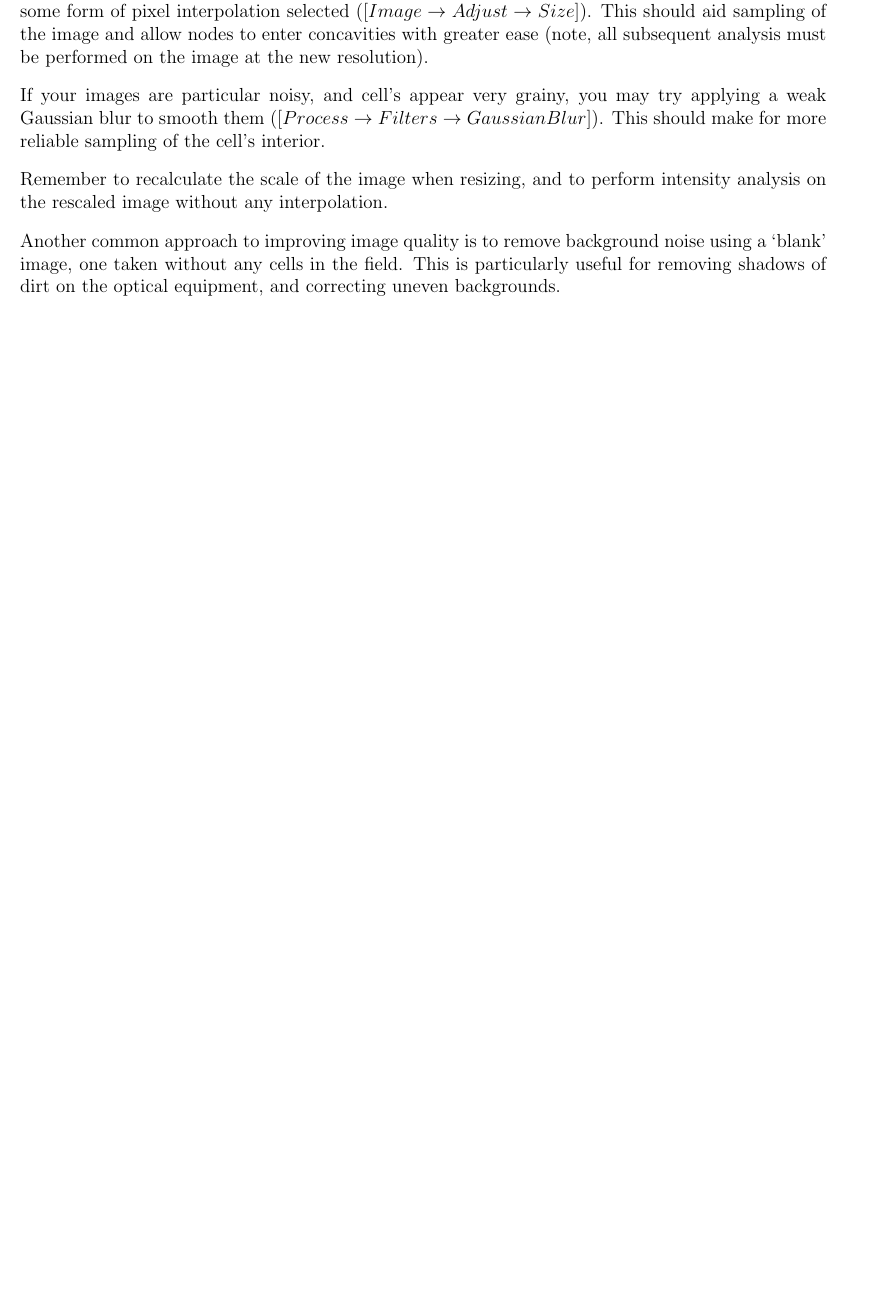
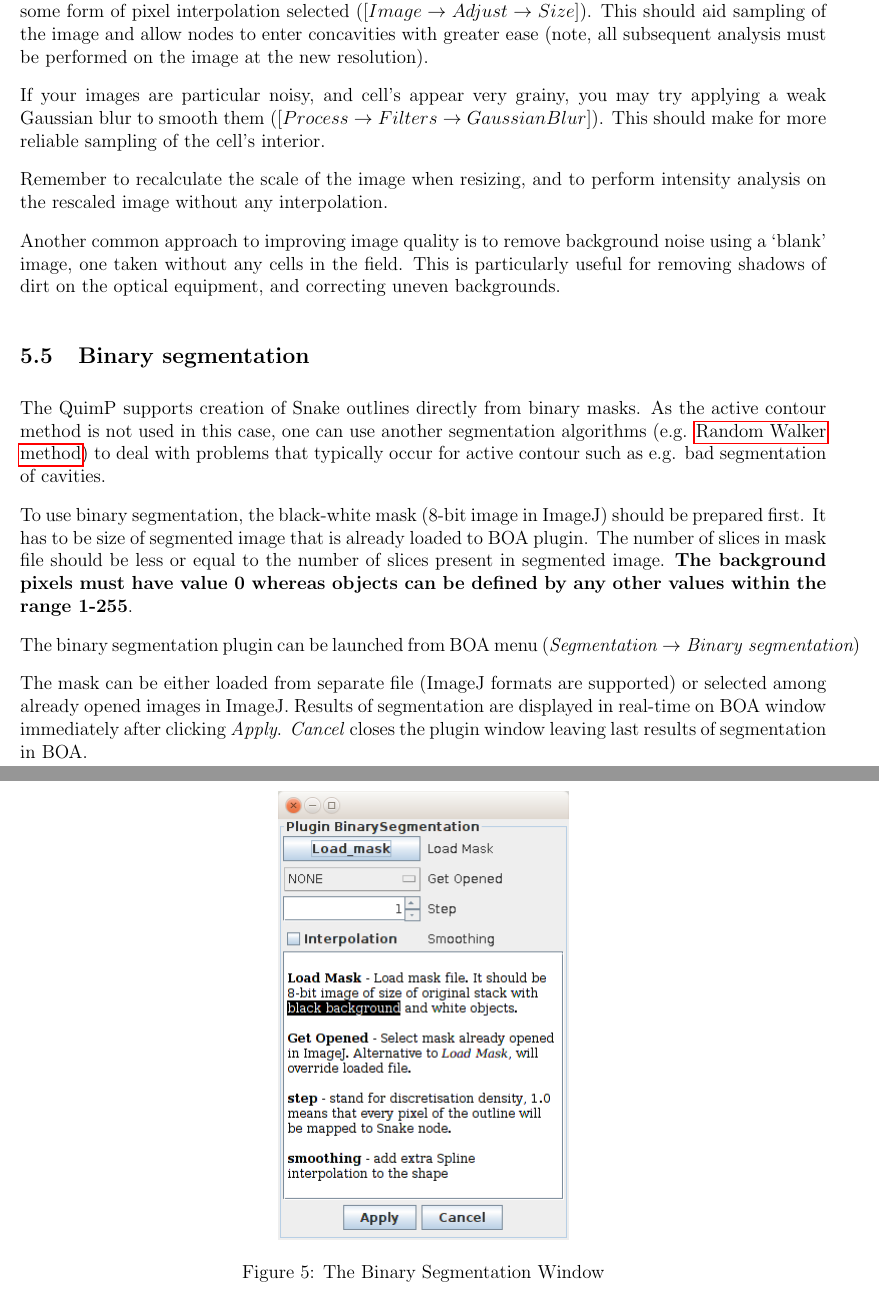
Before and after one commit to CellDynamics/QuimP-Doc, a LaTeX document (Docs/QuimP_Guide.tex): part of page 12 of 33 before the commit and two parts of pages 12 and 13 of 34 after it, the two joined at a grey line, cut so that both start at the same text, the shorter picture padded with empty space. Compiled offline with pdfLaTeX.

Commit message:
Added binary seg section

```diff
--- a/Docs/QuimP_Guide.tex
+++ b/Docs/QuimP_Guide.tex
@@ -312,6 +312,21 @@ Remember to recalculate the scale of the image when resizing, and to perform int
 Another common approach to improving image quality is to remove background noise using a `blank' image, one taken without any
 cells in the field.  This is particularly useful for removing shadows of dirt on the optical equipment, and correcting uneven backgrounds.
 
+\subsection{Binary segmentation} \label{sec:Binary_seg}
+The QuimP supports creation of Snake outlines directly from binary masks. As the active contour method is not used in this case, one can use another segmentation algorithms (e.g. \hyperref[sec:RWSeg]{Random Walker method}) to deal with problems that typically occur for active contour such as e.g. bad segmentation of cavities.
+
+To use binary segmentation, the black-white mask (8-bit image in ImageJ) should be prepared first. It has to be size of segmented image that is already loaded to BOA plugin. The number of slices in mask file should be less or equal to the number of slices present in segmented image. \textbf{The background pixels must have value 0 whereas objects can be defined by any other values within the range 1-255}.
+
+The binary segmentation plugin can be launched from BOA menu $(\textit{Segmentation}\rightarrow \textit{Binary segmentation})$
+
+\begin{figure}[hp]
+	\centering
+	\includegraphics[height=10cm]{BinarySeg.png}
+	\caption{The Binary Segmentation Window}
+	\label{BinarySegWindow}
+\end{figure}
+
+The mask can be either loaded from separate file (ImageJ formats are supported) or selected among already opened images in ImageJ. Results of segmentation are displayed in real-time on BOA window immediately after clicking \textit{Apply}. \textit{Cancel} closes the plugin window leaving last results of segmentation in BOA.
 
 \section{Cell Tracking - ECMM Plugin}
 
```
Also changed, not shown: Docs/BinarySeg.png (added), Docs/QuimP_Guide.tex (9 more changed lines).
